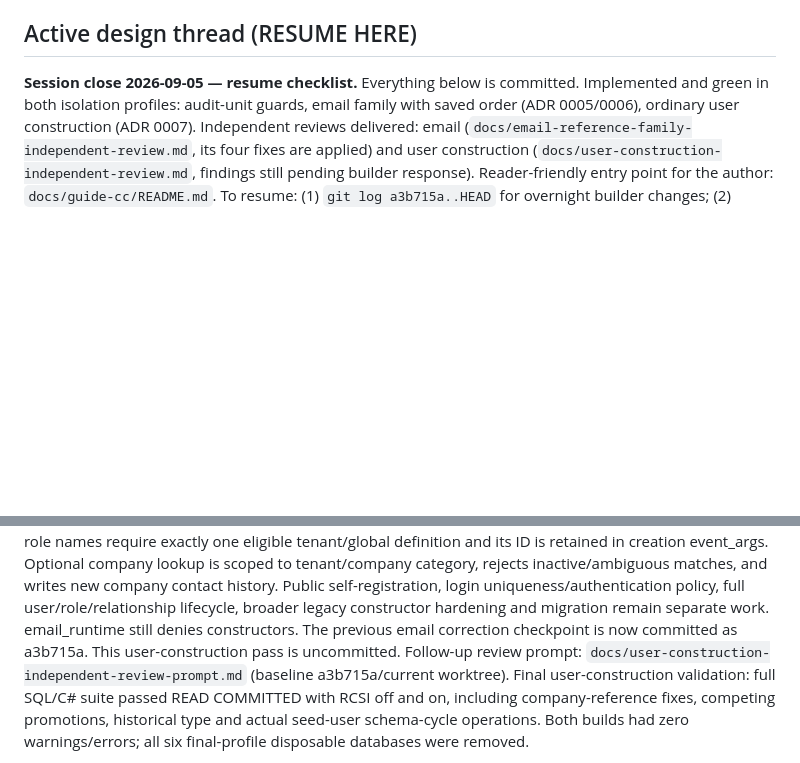
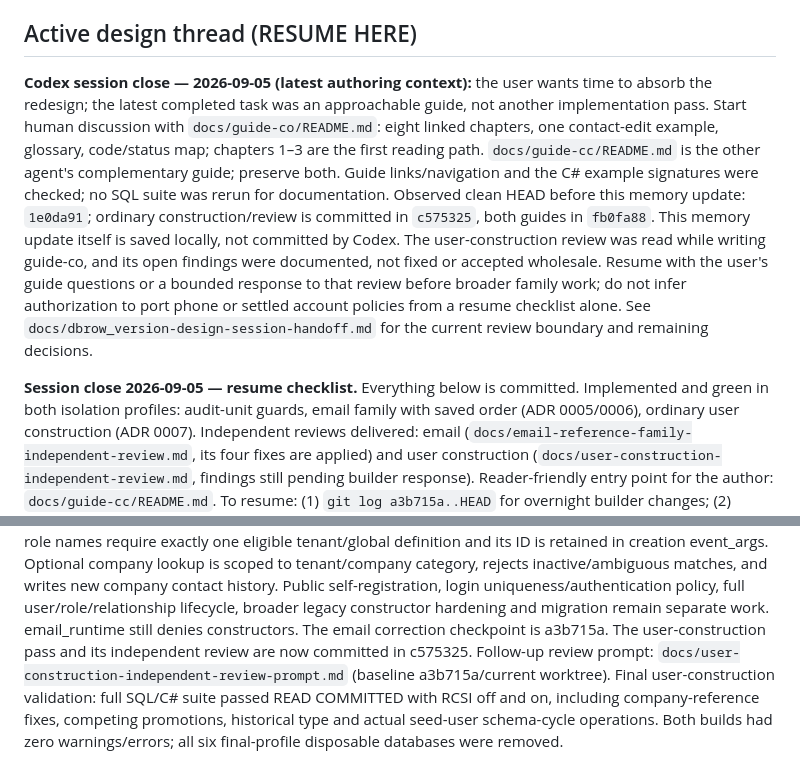
Before and after one commit to Sistrategia/overmind, a Markdown page: AGENTS.md, 2 parts joined by grey strips. GitHub-like rendering; blank space fills up the shorter version.

```diff
--- a/AGENTS.md
+++ b/AGENTS.md
@@ -6,6 +6,18 @@ Layer order (build/drop dependency): **data → entities → contacts → securi
 System User = id 1, public key `71F092F4-3A35-463D-9589-E5EE1373F7D5`. Default tenant `908E5A8C-0372-4EDC-ADDF-011E059091ED`.
 
 ## Active design thread (RESUME HERE)
+
+**Codex session close — 2026-09-05 (latest authoring context):** the user wants time to absorb the redesign;
+the latest completed task was an approachable guide, not another implementation pass. Start human discussion with
+`docs/guide-co/README.md`: eight linked chapters, one contact-edit example, glossary, code/status map; chapters 1–3
+are the first reading path. `docs/guide-cc/README.md` is the other agent's complementary guide; preserve both.
+Guide links/navigation and the C# example signatures were checked; no SQL suite was rerun for documentation.
+Observed clean HEAD before this memory update: `1e0da91`; ordinary construction/review is committed in `c575325`,
+both guides in `fb0fa88`. This memory update itself is saved locally, not committed by Codex.
+The user-construction review was read while writing guide-co, and its open findings were documented, not fixed or
+accepted wholesale. Resume with the user's guide questions or a bounded response to that review before broader
+family work; do not infer authorization to port phone or settled account policies from a resume checklist alone.
+See `docs/dbrow_version-design-session-handoff.md` for the current review boundary and remaining decisions.
 
 **Session close 2026-09-05 — resume checklist.** Everything below is committed. Implemented and green in both isolation
 profiles: audit-unit guards, email family with saved order (ADR 0005/0006), ordinary user construction (ADR 0007).
@@ -43,7 +55,7 @@ exactly one eligible tenant/global definition and its ID is retained in creation
 lookup is scoped to tenant/company category, rejects inactive/ambiguous matches, and writes new company contact
 history. Public self-registration, login uniqueness/authentication policy, full user/role/relationship lifecycle,
 broader legacy constructor hardening and migration remain separate work. email_runtime still denies constructors.
-The previous email correction checkpoint is now committed as a3b715a. This user-construction pass is uncommitted.
+The email correction checkpoint is a3b715a. The user-construction pass and its independent review are now committed in c575325.
 Follow-up review prompt: `docs/user-construction-independent-review-prompt.md` (baseline a3b715a/current worktree).
 Final user-construction validation: full SQL/C# suite passed READ COMMITTED with RCSI off and on, including
 company-reference fixes, competing promotions, historical type and actual seed-user schema-cycle operations.
```
Also changed, not shown: docs/dbrow_version-design-session-handoff.md (+11 -3 lines).
